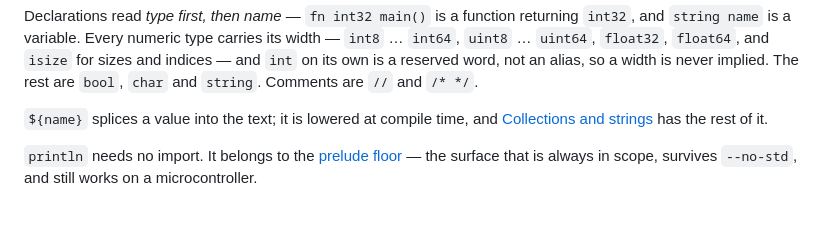
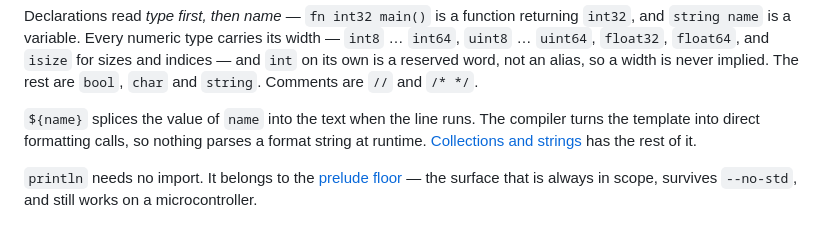
Before and after one commit to cosmic-canopy/kama, a Markdown page: docs/tour.md, the part around the change. Rendered like a GitHub page.

```diff
--- a/docs/tour.md
+++ b/docs/tour.md
@@ -27,7 +27,8 @@ Declarations read *type first, then name* — `fn int32 main()` is a function re
 `uint64`, `float32`, `float64`, and `isize` for sizes and indices — and `int` on its own is a reserved word, not an alias, so a width is
 never implied. The rest are `bool`, `char` and `string`. Comments are `//` and `/* */`.
 
-`${name}` splices a value into the text; it is lowered at compile time, and [Collections and
+`${name}` splices the value of `name` into the text when the line runs. The compiler turns the template
+into direct formatting calls, so nothing parses a format string at runtime. [Collections and
 strings](#collections-and-strings) has the rest of it.
 
 `println` needs no import. It belongs to the [prelude floor](FLOOR.md) — the surface that is
```
Also changed, not shown: docs/GETTING_STARTED.md (+2 -1 lines).
